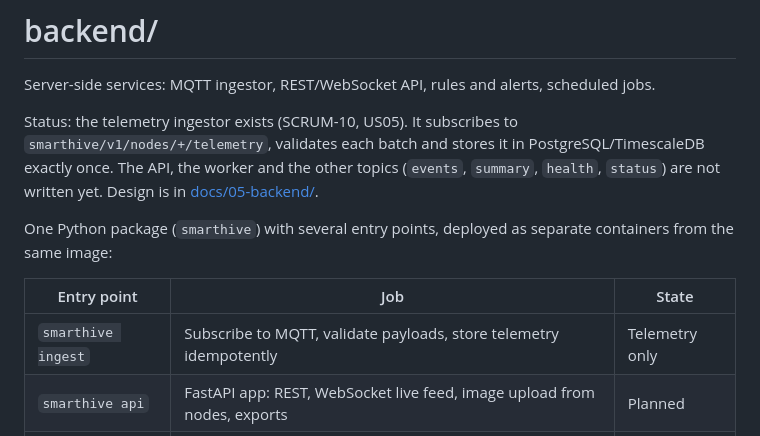
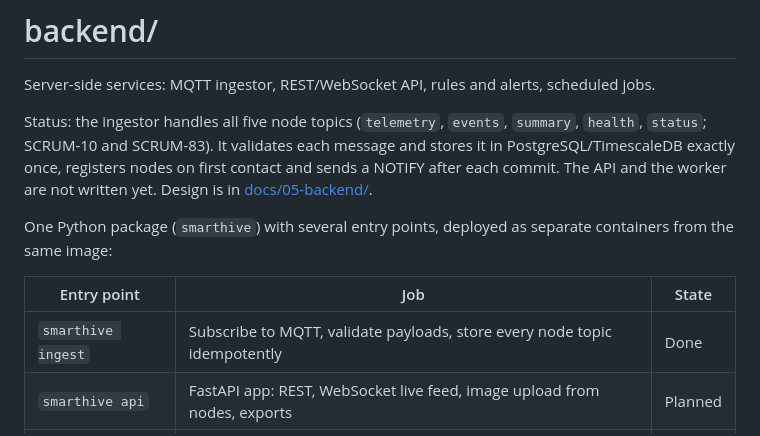
Before and after one commit to endlessconflict/SmartHive, a Markdown page: backend/README.md, the part around one of its changes. Rendered like a GitHub page.

```diff
--- a/backend/README.md
+++ b/backend/README.md
@@ -2,13 +2,13 @@
 
 Server-side services: MQTT ingestor, REST/WebSocket API, rules and alerts, scheduled jobs.
 
-Status: the telemetry ingestor exists (SCRUM-10, US05). It subscribes to `smarthive/v1/nodes/+/telemetry`, validates each batch and stores it in PostgreSQL/TimescaleDB exactly once. The API, the worker and the other topics (`events`, `summary`, `health`, `status`) are not written yet. Design is in [docs/05-backend/](../docs/05-backend/README.md).
+Status: the ingestor handles all five node topics (`telemetry`, `events`, `summary`, `health`, `status`; SCRUM-10 and SCRUM-83). It validates each message and stores it in PostgreSQL/TimescaleDB exactly once, registers nodes on first contact and sends a NOTIFY after each commit. The API and the worker are not written yet. Design is in [docs/05-backend/](../docs/05-backend/README.md).
 
 One Python package (`smarthive`) with several entry points, deployed as separate containers from the same image:
 
 | Entry point | Job | State |
 |---|---|---|
-| `smarthive ingest` | Subscribe to MQTT, validate payloads, store telemetry idempotently | Telemetry only |
+| `smarthive ingest` | Subscribe to MQTT, validate payloads, store every node topic idempotently | Done |
 | `smarthive api` | FastAPI app: REST, WebSocket live feed, image upload from nodes, exports | Planned |
 | `smarthive worker` | Rules, alert lifecycle, notifications, node-offline detection, ML job scheduling | Planned |
 
```
Also changed, not shown: other parts of backend/README.md (+25 -8 lines), docs/05-backend/05-data-model.md (+3 -1 lines).
